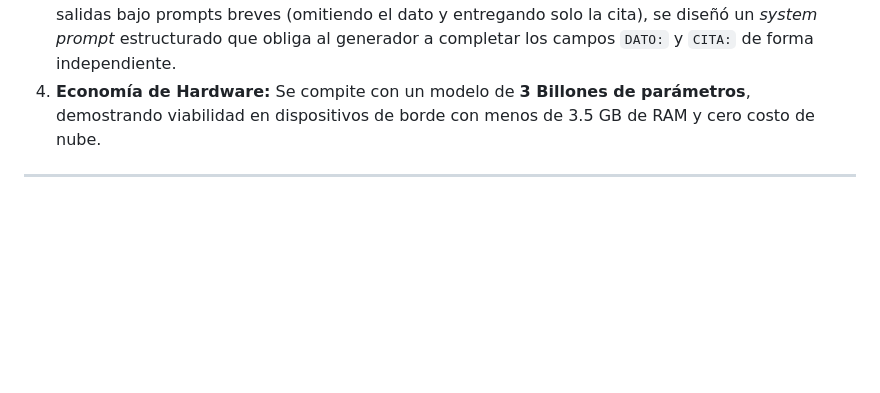
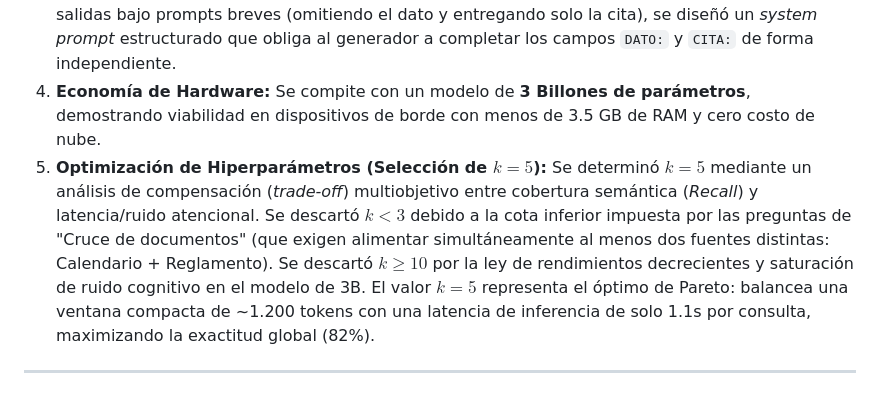
Before and after one commit to Pacortes2021/GENERATIVE-ARTIFICIAL-INTELLIGENCE-DELIVERABLE-1, a Markdown page: README.md, the part around the change. Drawn GitHub-style; blank space fills up the shorter version.

Commit message:
docs: Se incorpora la justificación de ingeniería de la selección de k=5 al README

```diff
--- a/README.md
+++ b/README.md
@@ -73,6 +73,7 @@ Para el Entregable 2, implementamos una solución integral que combate la falla
 2. **Vinculación Semántica del Calendario:** Los eventos y sus fechas se agruparon en pares semánticos consolidados (`[Calendario 2026, Segundo Semestre 2026]: Inicio de Clases — 10 de agosto`), resolviendo las fallas en preguntas temporales.
 3. **Structural Forcing:** Ante la tendencia de los modelos compactos (3B) a sobre-comprimir las salidas bajo prompts breves (omitiendo el dato y entregando solo la cita), se diseñó un *system prompt* estructurado que obliga al generador a completar los campos `DATO:` y `CITA:` de forma independiente.
 4. **Economía de Hardware:** Se compite con un modelo de **3 Billones de parámetros**, demostrando viabilidad en dispositivos de borde con menos de 3.5 GB de RAM y cero costo de nube.
+5. **Optimización de Hiperparámetros (Selección de $k=5$):** Se determinó $k=5$ mediante un análisis de compensación (*trade-off*) multiobjetivo entre cobertura semántica (*Recall*) y latencia/ruido atencional. Se descartó $k < 3$ debido a la cota inferior impuesta por las preguntas de "Cruce de documentos" (que exigen alimentar simultáneamente al menos dos fuentes distintas: Calendario + Reglamento). Se descartó $k \ge 10$ por la ley de rendimientos decrecientes y saturación de ruido cognitivo en el modelo de 3B. El valor $k=5$ representa el óptimo de Pareto: balancea una ventana compacta de ~1.200 tokens con una latencia de inferencia de solo 1.1s por consulta, maximizando la exactitud global (82%).
 
 ---
 
```
